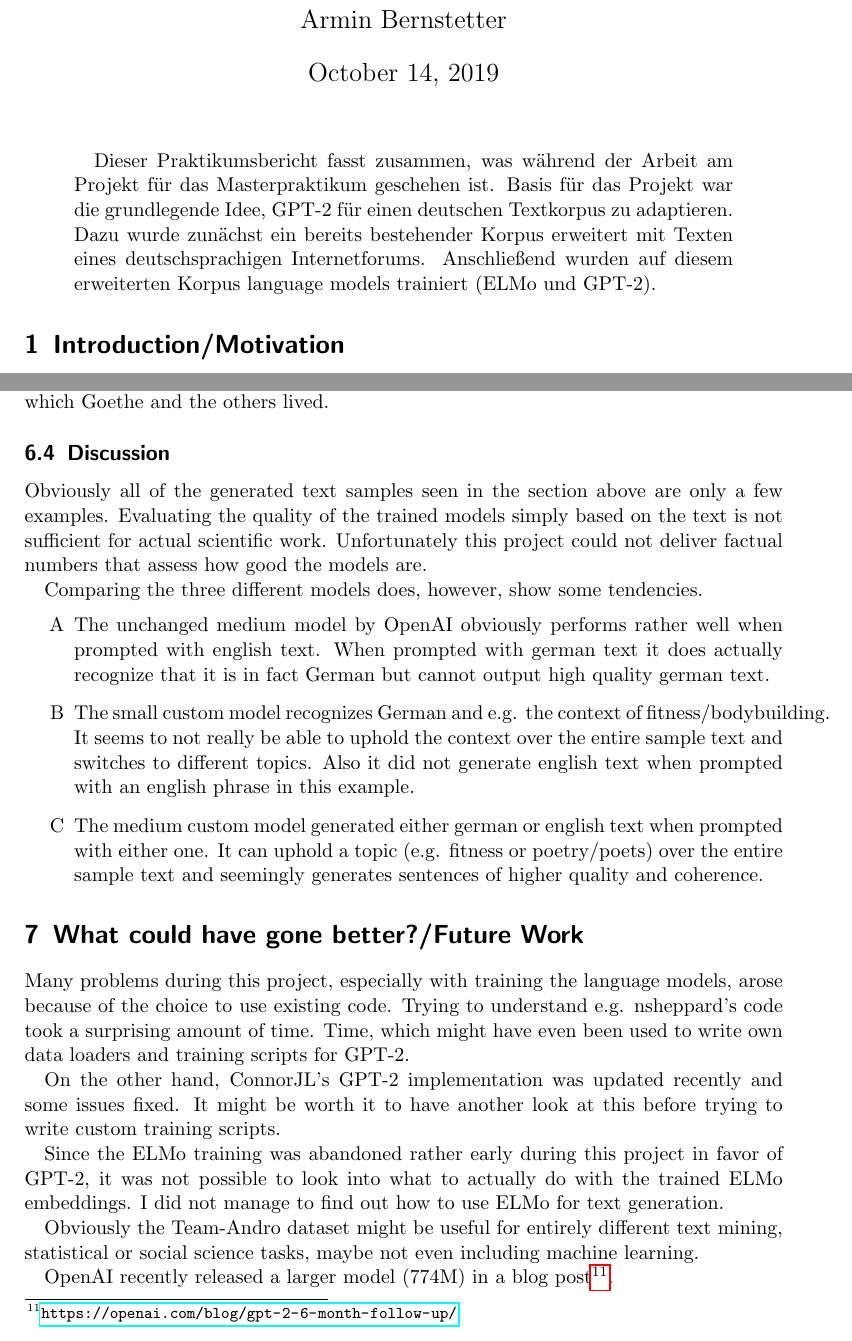
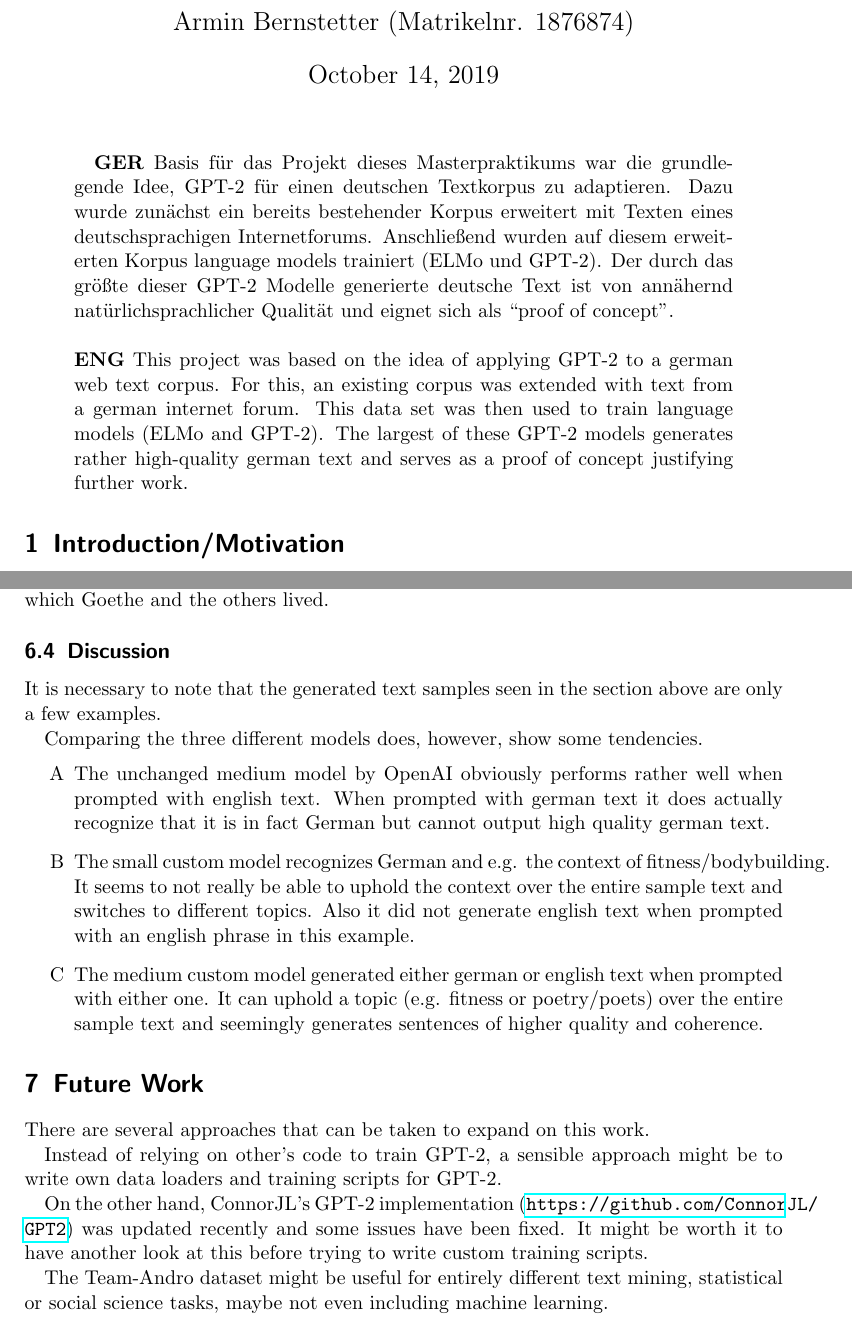
Before and after one commit to arbertrary/MScProject_GPT2, a LaTeX paper (report/report.tex): two parts of pages 1 and 11 of 12, joined at a grey line, cut so that both start at the same text. Compiled offline with pdfLaTeX.

Commit message:
finished report

```diff
--- a/report/report.tex
+++ b/report/report.tex
@@ -58,7 +58,7 @@
 \title{Bericht Masterpraktikum}
 %\subtitle{Lehrstuhl X, }
 
-\author{Armin Bernstetter}
+\author{Armin Bernstetter (Matrikelnr. 1876874)}
 %\affiliation{%
 %  \institution{University of W\"urzburg}
 %  \today
@@ -68,7 +68,11 @@
 \maketitle
 
 \begin{abstract}
-Dieser Praktikumsbericht fasst zusammen, was während der Arbeit am Projekt für das Masterpraktikum geschehen ist. Basis für das Projekt war die grundlegende Idee, GPT-2 für einen deutschen Textkorpus zu adaptieren. Dazu wurde zunächst ein bereits bestehender Korpus erweitert mit Texten eines deutschsprachigen Internetforums. Anschließend wurden auf diesem erweiterten Korpus language models trainiert (ELMo und GPT-2).
+\textbf{GER}
+Basis für das Projekt dieses Masterpraktikums war die grundlegende Idee, GPT-2 für einen deutschen Textkorpus zu adaptieren. Dazu wurde zunächst ein bereits bestehender Korpus erweitert mit Texten eines deutschsprachigen Internetforums. Anschließend wurden auf diesem erweiterten Korpus language models trainiert (ELMo und GPT-2). Der durch das größte dieser GPT-2 Modelle generierte deutsche Text ist von annähernd natürlichsprachlicher Qualität und eignet sich als \enquote{proof of concept}.
+\\\\
+\textbf{ENG}
+This project was based on the idea of applying GPT-2 to a german web text corpus. For this, an existing corpus was extended with text from a german internet forum. This data set was then used to train language models (ELMo and GPT-2). The largest of these GPT-2 models generates rather high-quality german text and serves as a proof of concept justifying further work.
 \end{abstract}
 
 
@@ -411,7 +410,7 @@ Im Jahre 1847 verfasste er eine Arbeit mit Julius Kü
 \paragraph{Comments:} Here, the model recognizes that the prompt references a person. Although the text doesn't continue with Goethe, it mentions Schiller and Schlegel, both contemporaries of Goethe. Also it correctly mentions the overall time period (1780-1847) in which Goethe and the others lived.
 
 \subsection{Discussion}
-Obviously all of the generated text samples seen in the section above are only a few examples. Evaluating the quality of the trained models simply based on the text is not sufficient for actual scientific work. Unfortunately this project could not deliver factual numbers that assess how good the models are.
+It is necessary to note that the generated text samples seen in the section above are only a few examples.
 
 Comparing the three different models does, however, show some tendencies.
 \begin{itemize}
@@ -421,14 +420,13 @@ Comparing the three different models does, however, show some tendencies.
 \end{itemize}
 
 
-\section{What could have gone better?/Future Work}
+\section{Future Work}
 \label{sec:FW}
-Many problems during this project, especially with training the language models, arose because of the choice to use existing code. Trying to understand e.g. nsheppard's code took a surprising amount of time. Time, which might have even been used to write own data loaders and training scripts for GPT-2.
+There are several approaches that can be taken to expand on this work.
 
-On the other hand, ConnorJL's GPT-2 implementation was updated recently and some issues fixed. It might be worth it to have another look at this before trying to write custom training scripts.
+Instead of relying on other's code to train GPT-2, a sensible approach might be to write own data loaders and training scripts for GPT-2.
 
-Since the ELMo training was abandoned rather early during this project in favor of GPT-2, it was not possible to look into what to actually do with the trained ELMo embeddings. I did not manage to find out how to use ELMo for text generation.
+On the other hand, ConnorJL's GPT-2 implementation (\burl{https://github.com/ConnorJL/GPT2}) was updated recently and some issues have been fixed. It might be worth it to have another look at this before trying to write custom training scripts.
 
-Obviously the Team-Andro dataset might be useful for entirely different text mining, statistical or social science tasks, maybe not even including machine learning.
+The Team-Andro dataset might be useful for entirely different text mining, statistical or social science tasks, maybe not even including machine learning.
 
-OpenAI recently released a larger model (774M) in a blog post\footnote{\url{https://openai.com/blog/gpt-2-6-month-follow-up/}}.
```
Also changed, not shown: bernstetter_bericht_mprak.pdf, report/report.pdf, report/report.tex (50 more changed lines).
